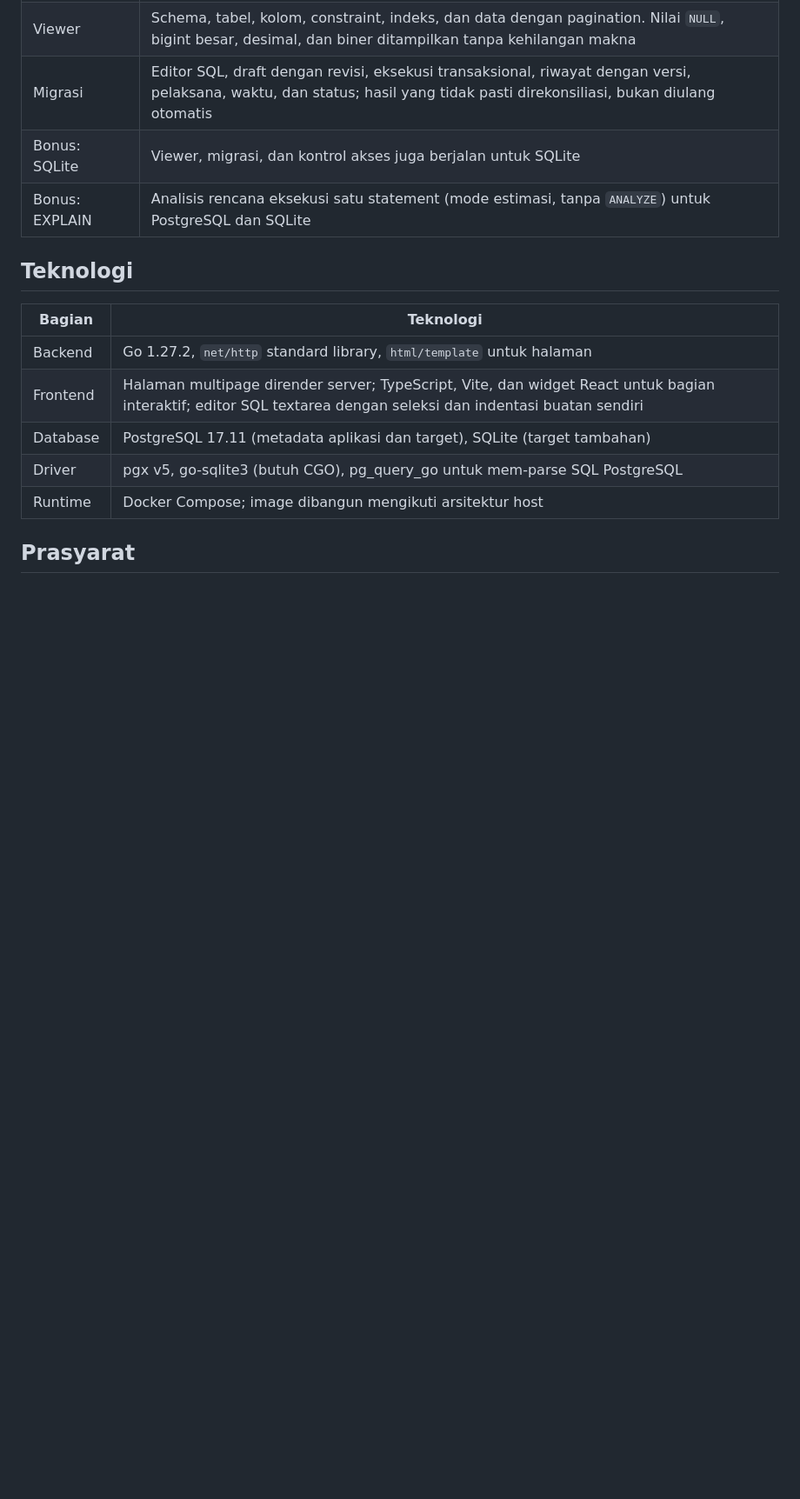
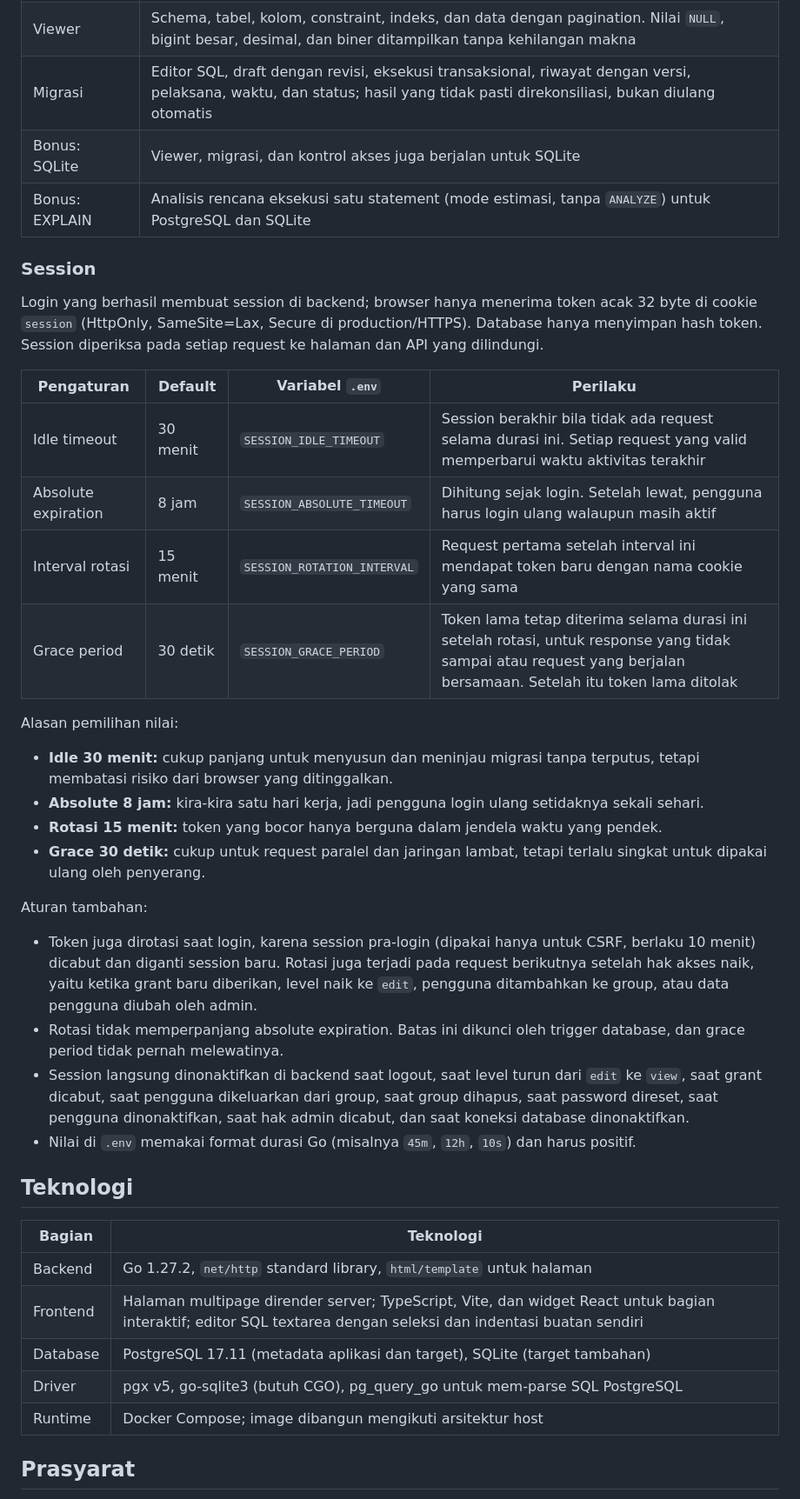
Before and after one commit to NeswaEA/IF3110_K01_G03, a Markdown page: README.md, the part around the change. Shown at 87% size. Drawn GitHub-style; blank space fills up the shorter version.

Commit message:
docs: document session timeouts, rotation, and revocation

```diff
--- a/README.md
+++ b/README.md
@@ -20,6 +20,31 @@ Setiap migrasi berjalan dalam satu transaksi: seluruhnya di-commit bila berhasil
 | Migrasi | Editor SQL, draft dengan revisi, eksekusi transaksional, riwayat dengan versi, pelaksana, waktu, dan status; hasil yang tidak pasti direkonsiliasi, bukan diulang otomatis |
 | Bonus: SQLite | Viewer, migrasi, dan kontrol akses juga berjalan untuk SQLite |
 | Bonus: EXPLAIN | Analisis rencana eksekusi satu statement (mode estimasi, tanpa `ANALYZE`) untuk PostgreSQL dan SQLite |
+
+### Session
+
+Login yang berhasil membuat session di backend; browser hanya menerima token acak 32 byte di cookie `session` (HttpOnly, SameSite=Lax, Secure di production/HTTPS). Database hanya menyimpan hash token. Session diperiksa pada setiap request ke halaman dan API yang dilindungi.
+
+| Pengaturan | Default | Variabel `.env` | Perilaku |
+|---|---|---|---|
+| Idle timeout | 30 menit | `SESSION_IDLE_TIMEOUT` | Session berakhir bila tidak ada request selama durasi ini. Setiap request yang valid memperbarui waktu aktivitas terakhir |
+| Absolute expiration | 8 jam | `SESSION_ABSOLUTE_TIMEOUT` | Dihitung sejak login. Setelah lewat, pengguna harus login ulang walaupun masih aktif |
+| Interval rotasi | 15 menit | `SESSION_ROTATION_INTERVAL` | Request pertama setelah interval ini mendapat token baru dengan nama cookie yang sama |
+| Grace period | 30 detik | `SESSION_GRACE_PERIOD` | Token lama tetap diterima selama durasi ini setelah rotasi, untuk response yang tidak sampai atau request yang berjalan bersamaan. Setelah itu token lama ditolak |
+
+Alasan pemilihan nilai:
+
+- **Idle 30 menit:** cukup panjang untuk menyusun dan meninjau migrasi tanpa terputus, tetapi membatasi risiko dari browser yang ditinggalkan.
+- **Absolute 8 jam:** kira-kira satu hari kerja, jadi pengguna login ulang setidaknya sekali sehari.
+- **Rotasi 15 menit:** token yang bocor hanya berguna dalam jendela waktu yang pendek.
+- **Grace 30 detik:** cukup untuk request paralel dan jaringan lambat, tetapi terlalu singkat untuk dipakai ulang oleh penyerang.
+
+Aturan tambahan:
+
+- Token juga dirotasi saat login, karena session pra-login (dipakai hanya untuk CSRF, berlaku 10 menit) dicabut dan diganti session baru. Rotasi juga terjadi pada request berikutnya setelah hak akses naik, yaitu ketika grant baru diberikan, level naik ke `edit`, pengguna ditambahkan ke group, atau data pengguna diubah oleh admin.
+- Rotasi tidak memperpanjang absolute expiration. Batas ini dikunci oleh trigger database, dan grace period tidak pernah melewatinya.
+- Session langsung dinonaktifkan di backend saat logout, saat level turun dari `edit` ke `view`, saat grant dicabut, saat pengguna dikeluarkan dari group, saat group dihapus, saat password direset, saat pengguna dinonaktifkan, saat hak admin dicabut, dan saat koneksi database dinonaktifkan.
+- Nilai di `.env` memakai format durasi Go (misalnya `45m`, `12h`, `10s`) dan harus positif.
 
 ## Teknologi
 
```
